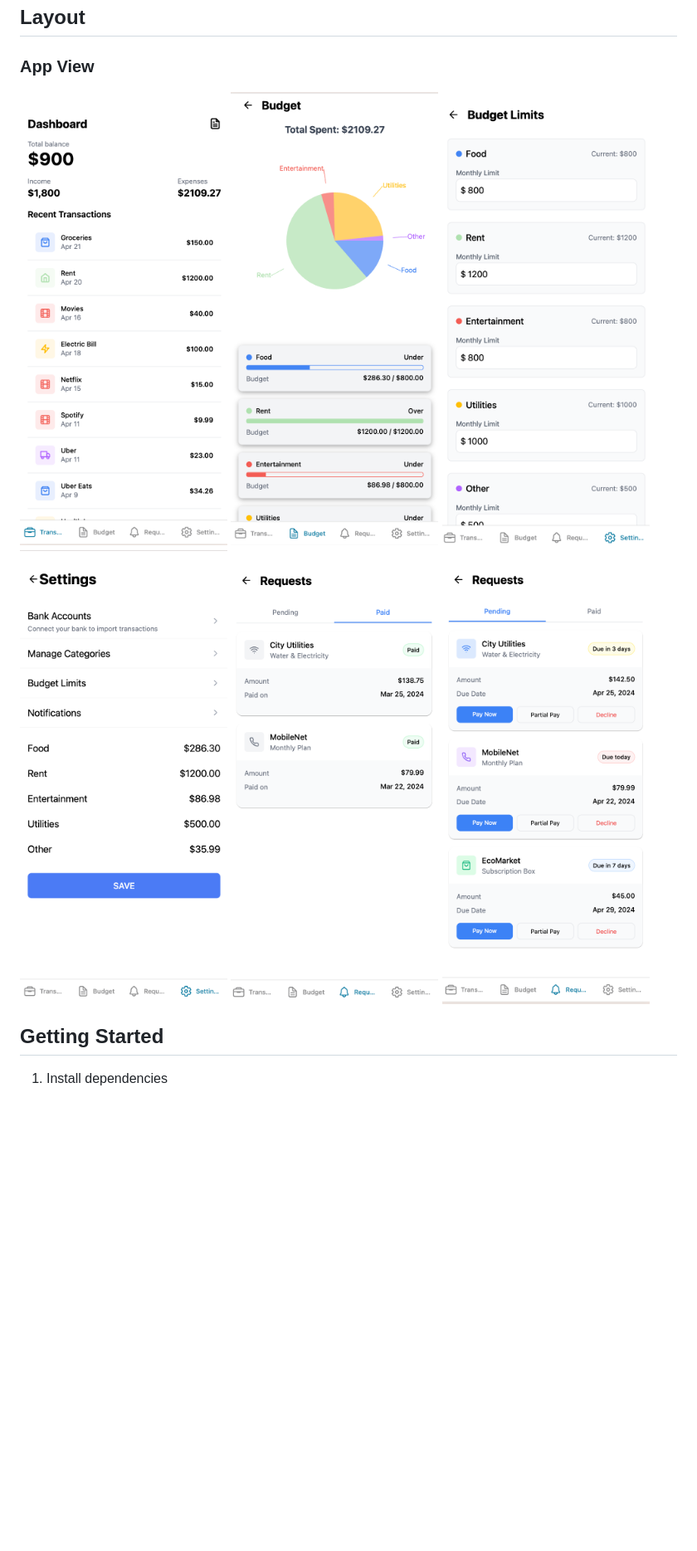
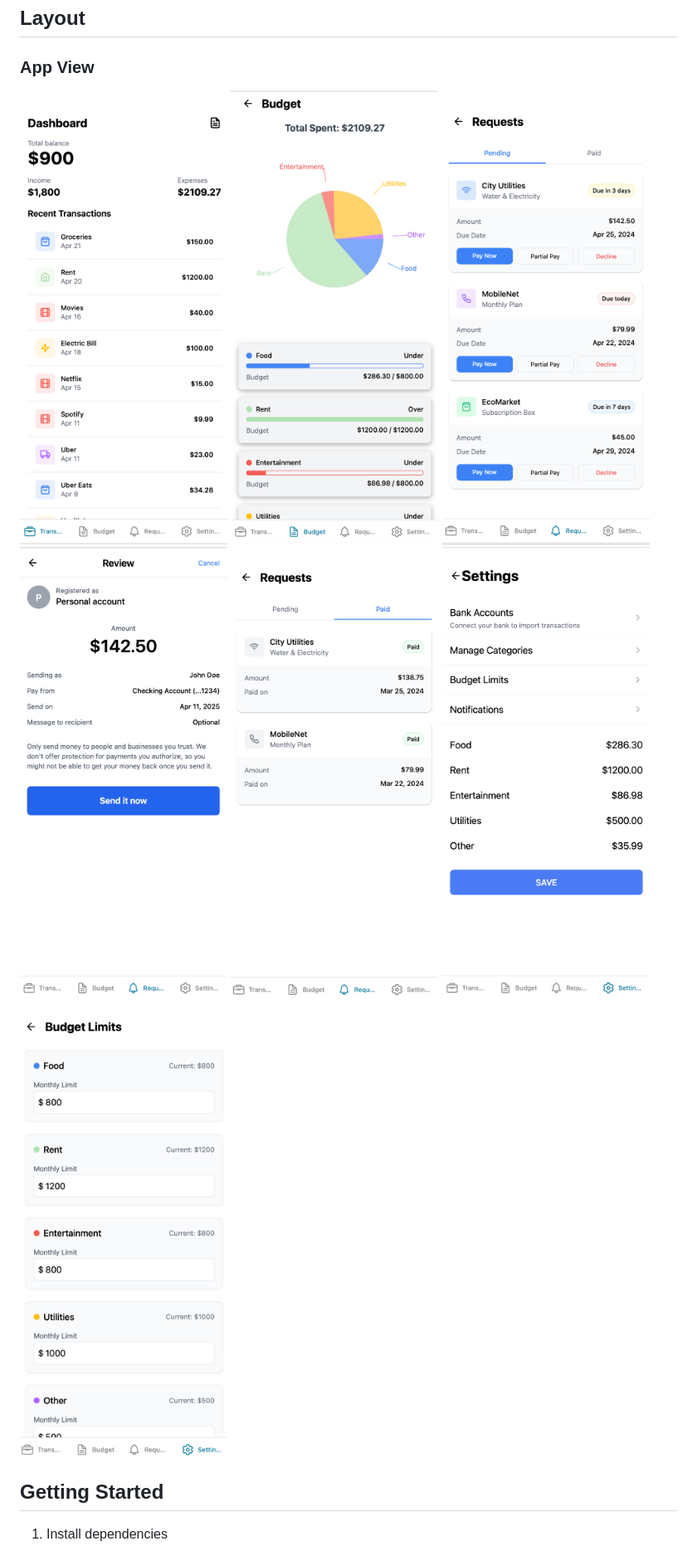
Before and after one commit to LKONDETI/personal-finance-app, a Markdown page: README.md, the part around the change. Shown: that part at 83% size. GitHub-like rendering; pictures changed too: assets/screenshots/pay-now.png (added); blank space fills up the shorter version.

Commit message:
added a new screenshot and alt to the images

```diff
--- a/README.md
+++ b/README.md
@@ -14,12 +14,13 @@ A React Native app built with Expo for managing personal finances, budgets, and
 
 ### App View
 <div style="display: flex; flex-direction: row; flex-wrap: wrap;">
-    <img src="./assets/screenshots/dashboard.png" width="250"/>
-    <img src="./assets/screenshots/budget.png" width="250"/>
-    <img src="./assets/screenshots/budgetLimits.png" width="250"/>
-    <img src="./assets/screenshots/settings.png" width="250"/>
-    <img src="./assets/screenshots/paid.png" width="250"/>
-    <img src="./assets/screenshots/requests.png" width="250"/>
+    <img src="./assets/screenshots/dashboard.png" width="250" alt="Dashboard Screenshot"/>
+    <img src="./assets/screenshots/budget.png" width="250" alt="Budget Screenshot"/>
+    <img src="./assets/screenshots/requests.png" width="250" alt="Requests Screenshot"/>
+    <img src="./assets/screenshots/pay-now.png" width="250" alt="Pay Now Screenshot"/>
+    <img src="./assets/screenshots/paid.png" width="250" alt="Paid Screenshot"/>
+    <img src="./assets/screenshots/settings.png" width="250" alt="Settings Screenshot"/>
+    <img src="./assets/screenshots/budgetLimits.png" width="250" alt="Budget Limits Screenshot"/>
 </div>
 
 
```
